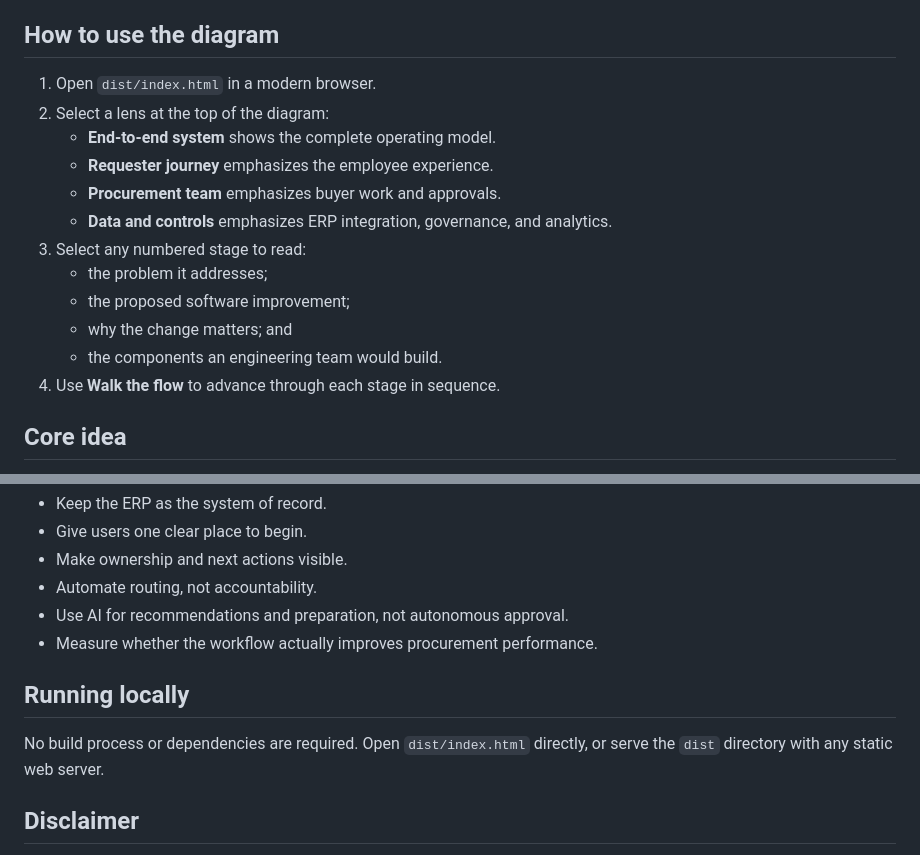
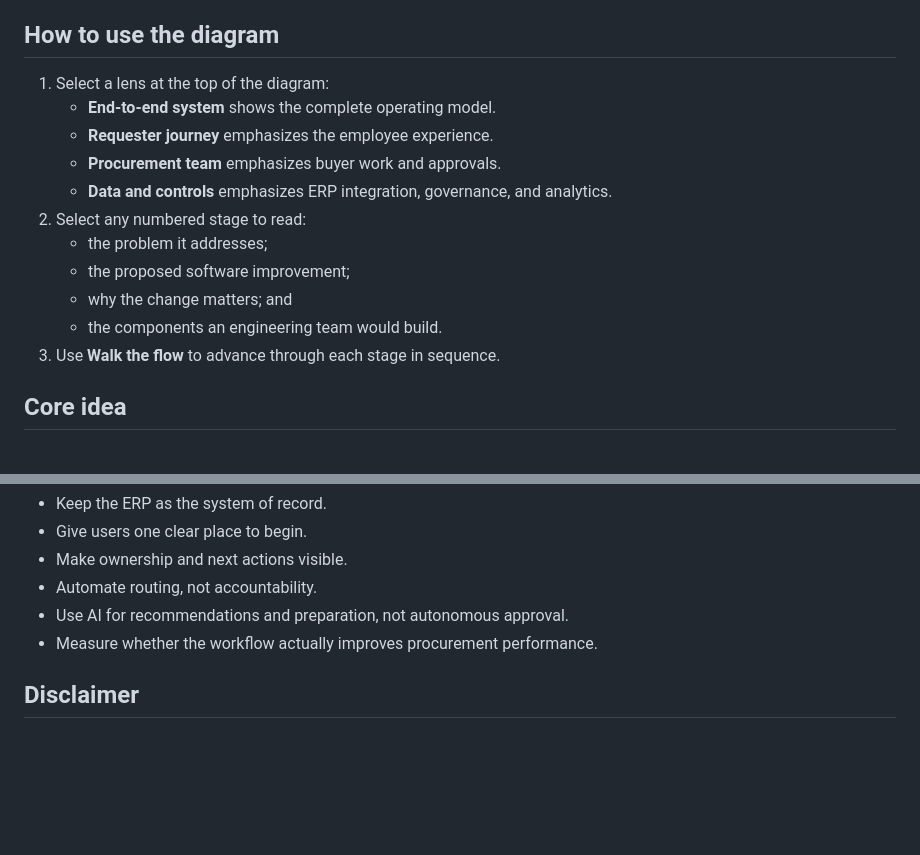
Before and after one commit to jaypideveloper/Procurement-Diagram-Example, a Markdown page: README.md, 2 parts joined by grey strips. Drawn GitHub-style; blank space fills up the shorter version.

Commit message:
Revise usage instructions in README.md
Updated usage instructions and removed local running section.

```diff
--- a/README.md
+++ b/README.md
@@ -9,19 +9,17 @@ Click here to view the interactive diagram: https://jaypideveloper.github.io/Pro
 This is a visual concept document, not a production procurement application. It demonstrates how a procurement team could connect a guided request experience, workflow automation, an ERP system of record, data engineering, and decision support into one coherent operating model.
 
 ## How to use the diagram
-
-1. Open `dist/index.html` in a modern browser.
-2. Select a lens at the top of the diagram:
+1. Select a lens at the top of the diagram:
    - **End-to-end system** shows the complete operating model.
    - **Requester journey** emphasizes the employee experience.
    - **Procurement team** emphasizes buyer work and approvals.
    - **Data and controls** emphasizes ERP integration, governance, and analytics.
-3. Select any numbered stage to read:
+2. Select any numbered stage to read:
    - the problem it addresses;
    - the proposed software improvement;
    - why the change matters; and
    - the components an engineering team would build.
-4. Use **Walk the flow** to advance through each stage in sequence.
+3. Use **Walk the flow** to advance through each stage in sequence.
 
 ## Core idea
 
@@ -61,10 +59,6 @@ The diagram follows seven stages:
 - Use AI for recommendations and preparation, not autonomous approval.
 - Measure whether the workflow actually improves procurement performance.
 
-## Running locally
-
-No build process or dependencies are required. Open `dist/index.html` directly, or serve the `dist` directory with any static web server.
-
 ## Disclaimer
 
 This is an independent portfolio concept. It is not an official SSA Marine, Carrix, Tideworks, or IFS product. It contains no confidential or production data.
```
